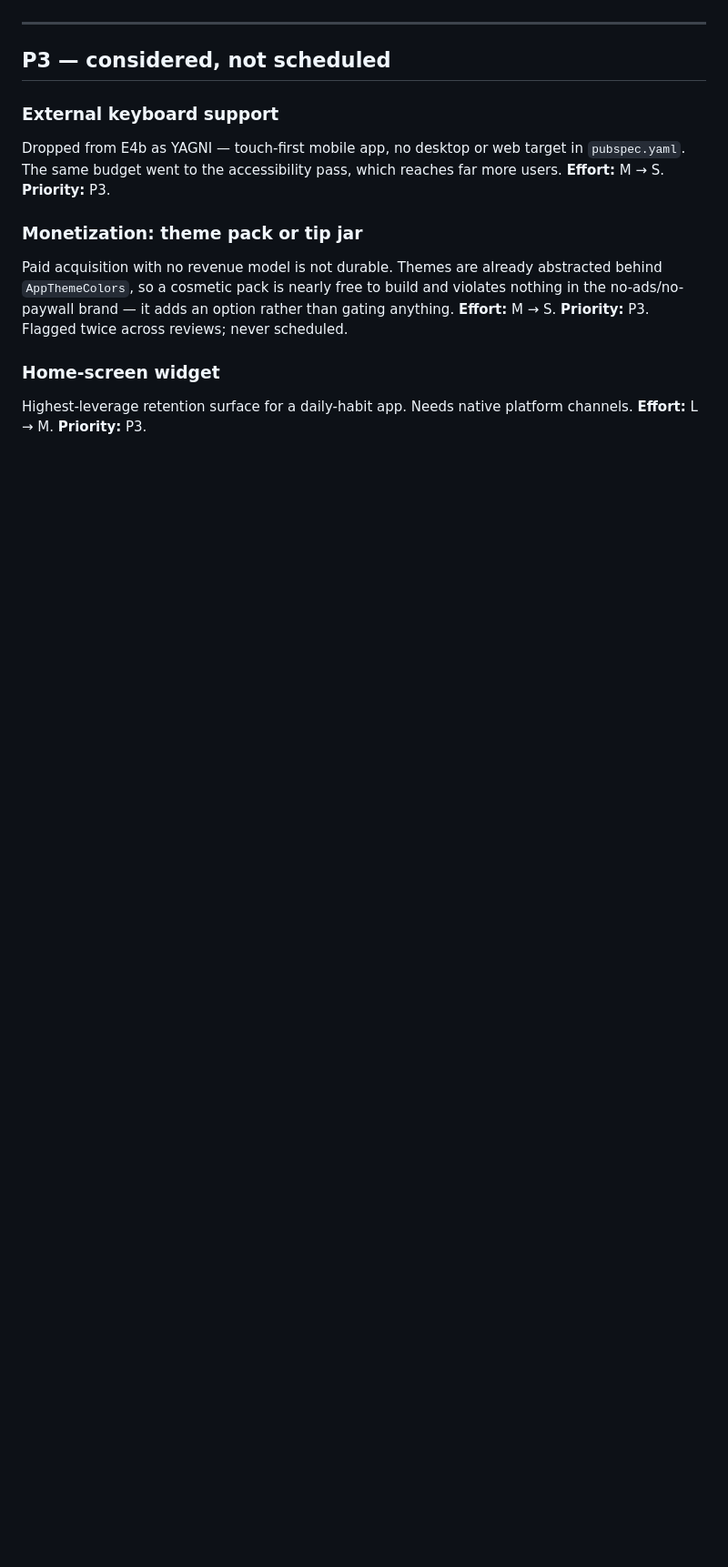
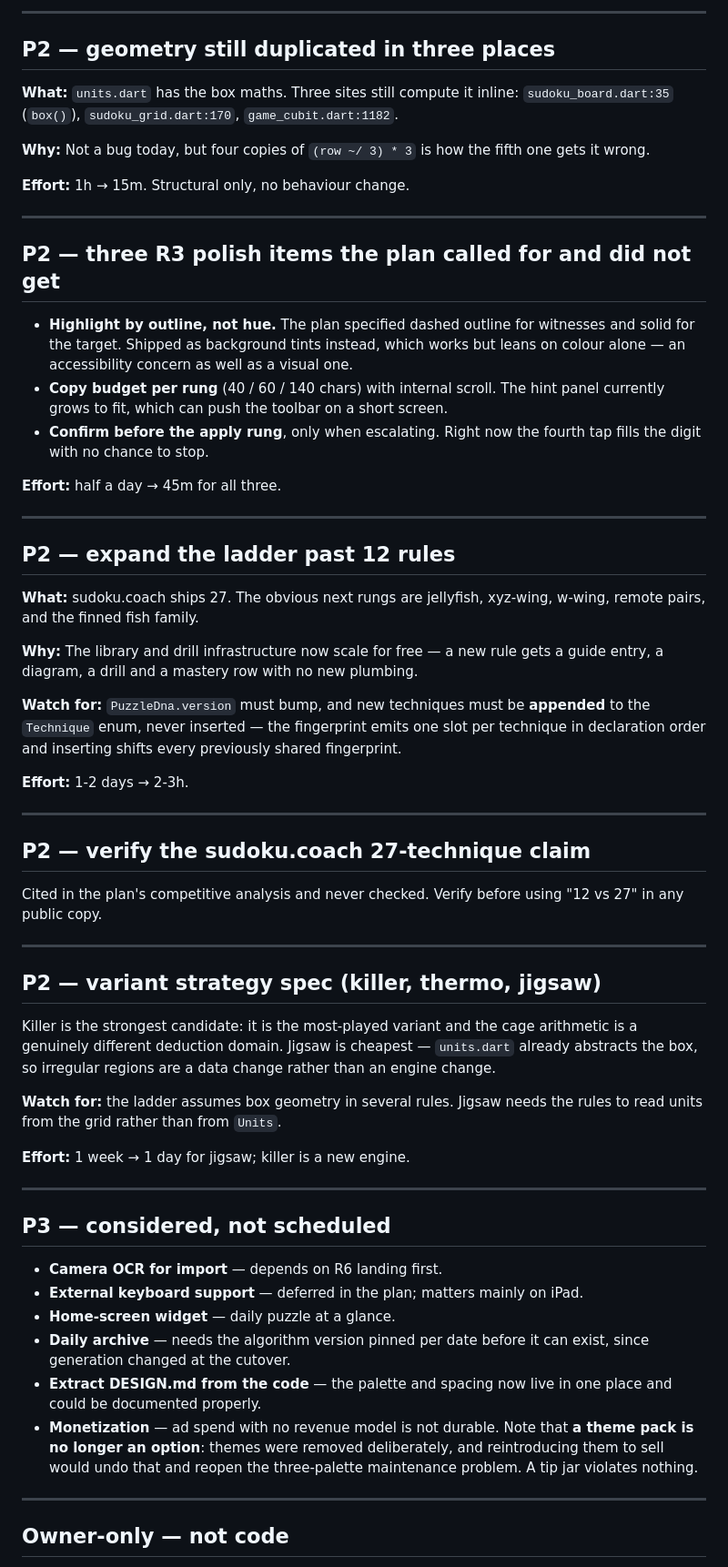
Before and after one commit to HardikSJain/no-bs-sudoku, a Markdown page: TODOS.md, the part around one of its changes. Shown at 91% size. Rendered like a GitHub page; blank space fills up the shorter version.

```diff
--- a/TODOS.md
+++ b/TODOS.md
@@ -73,20 +80,85 @@ offline model adds bundle size to an app whose pitch is offline-first.
+---
+
+## P2 — geometry still duplicated in three places
+
+**What:** `units.dart` has the box maths. Three sites still compute it inline:
+`sudoku_board.dart:35` (`box()`), `sudoku_grid.dart:170`, `game_cubit.dart:1182`.
+
+**Why:** Not a bug today, but four copies of `(row ~/ 3) * 3` is how the fifth
+one gets it wrong.
+
+**Effort:** 1h → 15m. Structural only, no behaviour change.
+
+---
+
+## P2 — three R3 polish items the plan called for and did not get
+
+- **Highlight by outline, not hue.** The plan specified dashed outline for
+  witnesses and solid for the target. Shipped as background tints instead,
+  which works but leans on colour alone — an accessibility concern as well as
+  a visual one.
+- **Copy budget per rung** (40 / 60 / 140 chars) with internal scroll. The hint
+  panel currently grows to fit, which can push the toolbar on a short screen.
+- **Confirm before the apply rung**, only when escalating. Right now the fourth
+  tap fills the digit with no chance to stop.
+
+**Effort:** half a day → 45m for all three.
+
+---
+
+## P2 — expand the ladder past 12 rules
+
+**What:** sudoku.coach ships 27. The obvious next rungs are jellyfish,
+xyz-wing, w-wing, remote pairs, and the finned fish family.
+
+**Why:** The library and drill infrastructure now scale for free — a new rule
+gets a guide entry, a diagram, a drill and a mastery row with no new plumbing.
+
+**Watch for:** `PuzzleDna.version` must bump, and new techniques must be
+**appended** to the `Technique` enum, never inserted — the fingerprint emits one
+slot per technique in declaration order and inserting shifts every previously
+shared fingerprint.
+
+**Effort:** 1-2 days → 2-3h.
+
+---
+
+## P2 — verify the sudoku.coach 27-technique claim
+
+Cited in the plan's competitive analysis and never checked. Verify before using
+"12 vs 27" in any public copy.
+
+---
+
+## P2 — variant strategy spec (killer, thermo, jigsaw)
+
+Killer is the strongest candidate: it is the most-played variant and the cage
+arithmetic is a genuinely different deduction domain. Jigsaw is cheapest —
+`units.dart` already abstracts the box, so irregular regions are a data change
+rather than an engine change.
+
+**Watch for:** the ladder assumes box geometry in several rules. Jigsaw needs
+the rules to read units from the grid rather than from `Units`.
+
+**Effort:** 1 week → 1 day for jigsaw; killer is a new engine.
 
 ---
 
 ## P3 — considered, not scheduled
 
-### External keyboard support
-Dropped from E4b as YAGNI — touch-first mobile app, no desktop or web target in
-`pubspec.yaml`. The same budget went to the accessibility pass, which reaches far more users.
-**Effort:** M → S. **Priority:** P3.
+- **Camera OCR for import** — depends on R6 landing first.
+- **External keyboard support** — deferred in the plan; matters mainly on iPad.
+- **Home-screen widget** — daily puzzle at a glance.
+- **Daily archive** — needs the algorithm version pinned per date before it can
+  exist, since generation changed at the cutover.
+- **Extract DESIGN.md from the code** — the palette and spacing now live in one
+  place and could be documented properly.
+- **Monetization** — ad spend with no revenue model is not durable. Note that
+  **a theme pack is no longer an option**: themes were removed deliberately, and
+  reintroducing them to sell would undo that and reopen the three-palette
+  maintenance problem. A tip jar violates nothing.
 
-### Monetization: theme pack or tip jar
-Paid acquisition with no revenue model is not durable. Themes are already abstracted behind
-`AppThemeColors`, so a cosmetic pack is nearly free to build and violates nothing in the
-no-ads/no-paywall brand — it adds an option rather than gating anything.
-**Effort:** M → S. **Priority:** P3. Flagged twice across reviews; never scheduled.
+---
 
-### Home-screen widget
-Highest-leverage retention surface for a daily-habit app. Needs native platform channels.
-**Effort:** L → M. **Priority:** P3.
+## Owner-only — not code
 
```
Also changed, not shown: other parts of TODOS.md (+80 -91 lines).
